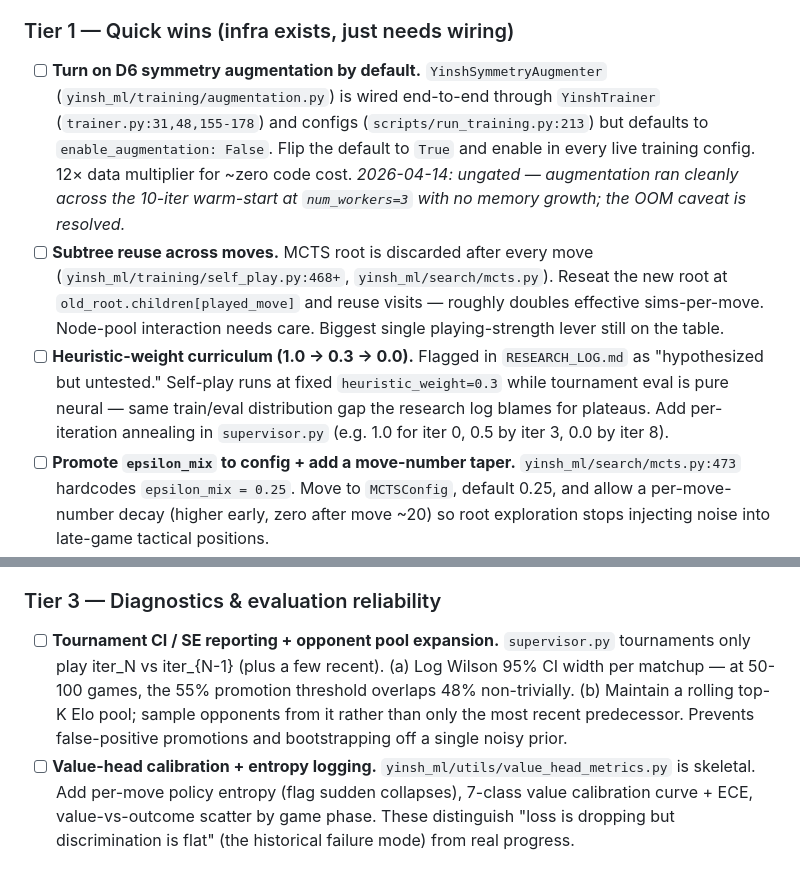
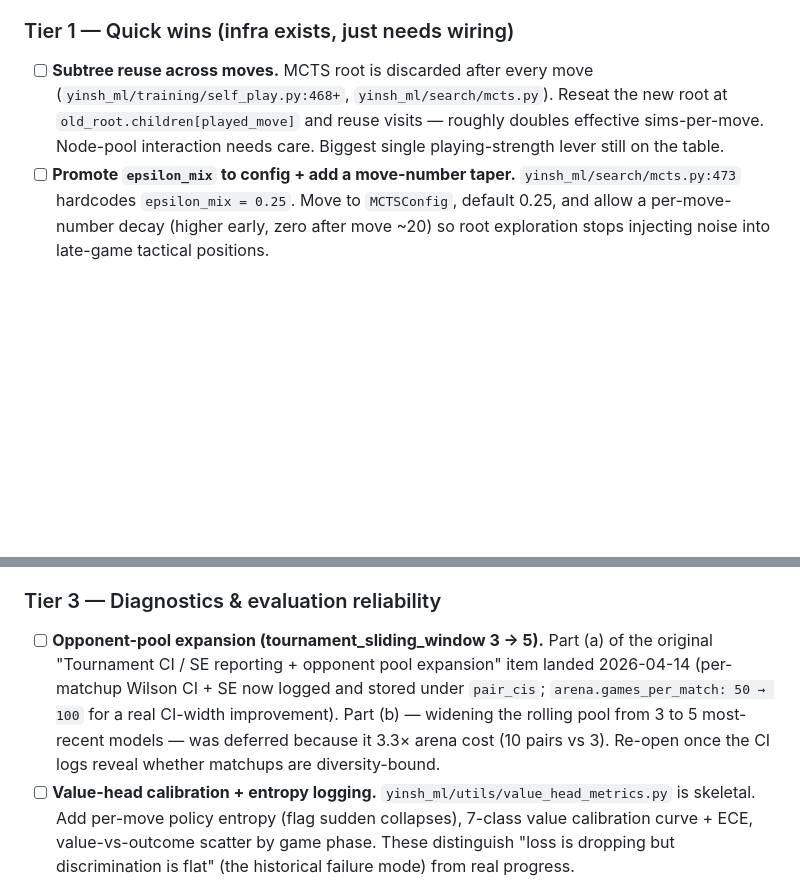
Before and after one commit to jackfleming0/YinshML, a Markdown page: TODO_baseline.md, 2 parts joined by grey strips. Drawn GitHub-style; blank space fills up the shorter version.

Commit message:
TODO_baseline: remove shipped items, scope down opponent-pool entry
Three items have shipped and are already logged in NEXT_UP/RESEARCH_LOG:

- D6 symmetry augmentation (ungated + policy correctness fix + geometry
  rewrite to D2): landed across 7f9f72f + d9ccc5a.
- Heuristic-weight curriculum: landed in bd045ba.
- Tournament CI/SE reporting part (a): landed in 6e1d64c (per-matchup
  Wilson CI + SE now logged and stored under pair_cis in
  tournament_history.json; games_per_match 50 -> 100).

Tournament CI item narrowed to just part (b) -- widening the rolling
opponent pool from 3 to 5 models -- so it remains a pool candidate but
reflects what's actually left.

```diff
--- a/TODO_baseline.md
+++ b/TODO_baseline.md
@@ -17,9 +17,7 @@ Static menu of AZ-recipe improvements. This file is a **pool**, not a plan — p
 
 ### Tier 1 — Quick wins (infra exists, just needs wiring)
 
-- [ ] **Turn on D6 symmetry augmentation by default.** `YinshSymmetryAugmenter` (`yinsh_ml/training/augmentation.py`) is wired end-to-end through `YinshTrainer` (`trainer.py:31,48,155-178`) and configs (`scripts/run_training.py:213`) but defaults to `enable_augmentation: False`. Flip the default to `True` and enable in every live training config. 12× data multiplier for ~zero code cost. *2026-04-14: ungated — augmentation ran cleanly across the 10-iter warm-start at `num_workers=3` with no memory growth; the OOM caveat is resolved.*
 - [ ] **Subtree reuse across moves.** MCTS root is discarded after every move (`yinsh_ml/training/self_play.py:468+`, `yinsh_ml/search/mcts.py`). Reseat the new root at `old_root.children[played_move]` and reuse visits — roughly doubles effective sims-per-move. Node-pool interaction needs care. Biggest single playing-strength lever still on the table.
-- [ ] **Heuristic-weight curriculum (1.0 → 0.3 → 0.0).** Flagged in `RESEARCH_LOG.md` as "hypothesized but untested." Self-play runs at fixed `heuristic_weight=0.3` while tournament eval is pure neural — same train/eval distribution gap the research log blames for plateaus. Add per-iteration annealing in `supervisor.py` (e.g. 1.0 for iter 0, 0.5 by iter 3, 0.0 by iter 8).
 - [ ] **Promote `epsilon_mix` to config + add a move-number taper.** `yinsh_ml/search/mcts.py:473` hardcodes `epsilon_mix = 0.25`. Move to `MCTSConfig`, default 0.25, and allow a per-move-number decay (higher early, zero after move ~20) so root exploration stops injecting noise into late-game tactical positions.
 
 ### Tier 2 — Medium effort, solid ELO
@@ -32,7 +30,7 @@ Static menu of AZ-recipe improvements. This file is a **pool**, not a plan — p
 
 ### Tier 3 — Diagnostics & evaluation reliability
 
-- [ ] **Tournament CI / SE reporting + opponent pool expansion.** `supervisor.py` tournaments only play iter_N vs iter_{N-1} (plus a few recent). (a) Log Wilson 95% CI width per matchup — at 50-100 games, the 55% promotion threshold overlaps 48% non-trivially. (b) Maintain a rolling top-K Elo pool; sample opponents from it rather than only the most recent predecessor. Prevents false-positive promotions and bootstrapping off a single noisy prior.
+- [ ] **Opponent-pool expansion (tournament_sliding_window 3 → 5).** Part (a) of the original "Tournament CI / SE reporting + opponent pool expansion" item landed 2026-04-14 (per-matchup Wilson CI + SE now logged and stored under `pair_cis`; `arena.games_per_match: 50 → 100` for a real CI-width improvement). Part (b) — widening the rolling pool from 3 to 5 most-recent models — was deferred because it 3.3× arena cost (10 pairs vs 3). Re-open once the CI logs reveal whether matchups are diversity-bound.
 - [ ] **Value-head calibration + entropy logging.** `yinsh_ml/utils/value_head_metrics.py` is skeletal. Add per-move policy entropy (flag sudden collapses), 7-class value calibration curve + ECE, value-vs-outcome scatter by game phase. These distinguish "loss is dropping but discrimination is flat" (the historical failure mode) from real progress.
 - [ ] **Deterministic eval mode.** `yinsh_ml/utils/tournament.py::_play_match` has no fixed-seed path. Add a `deterministic=True` flag that pins seeds and selects greedy (argmax) moves post-search, so A/B comparisons (e.g. "cosine vs StepLR") aren't dominated by tournament noise.
 
```
